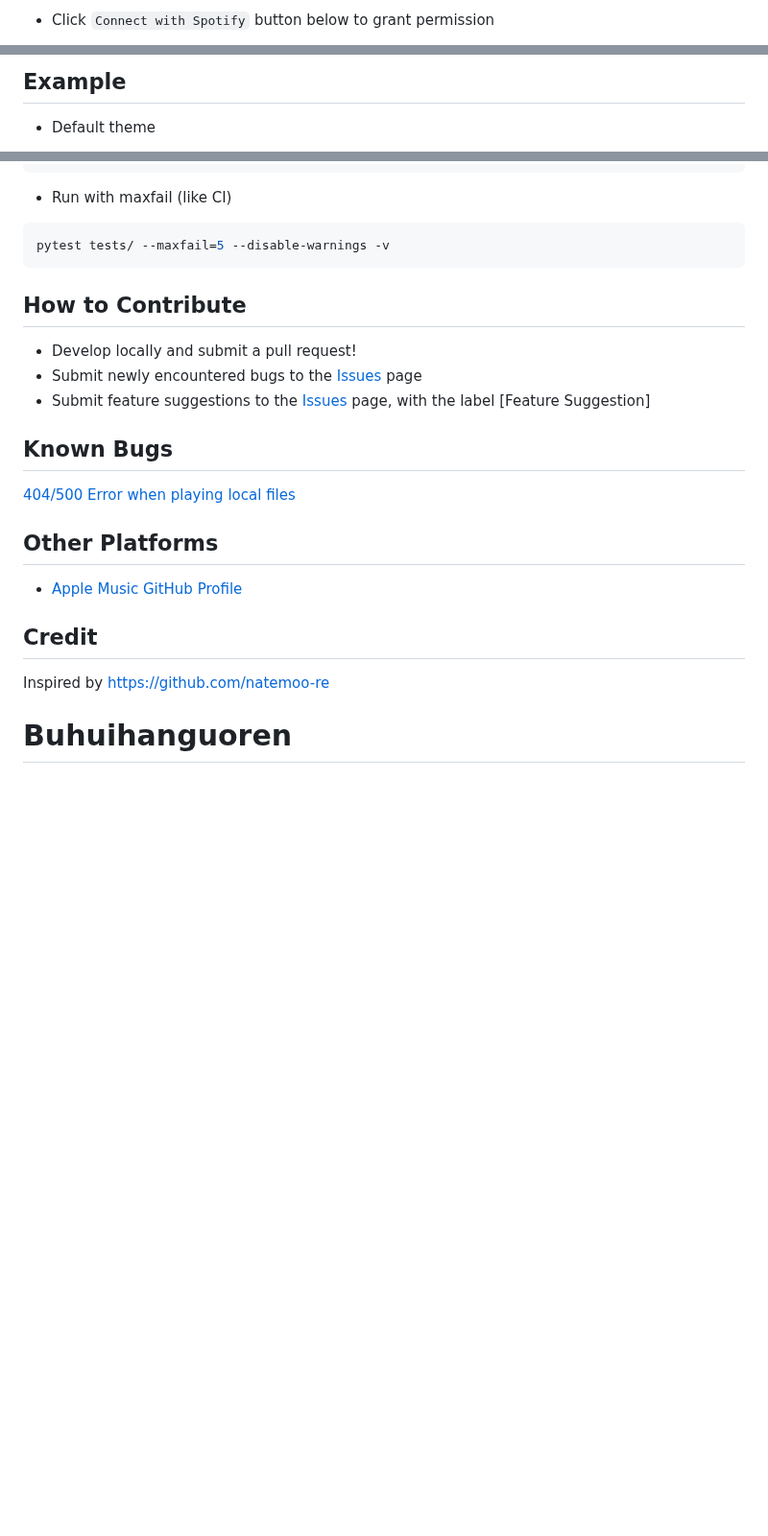
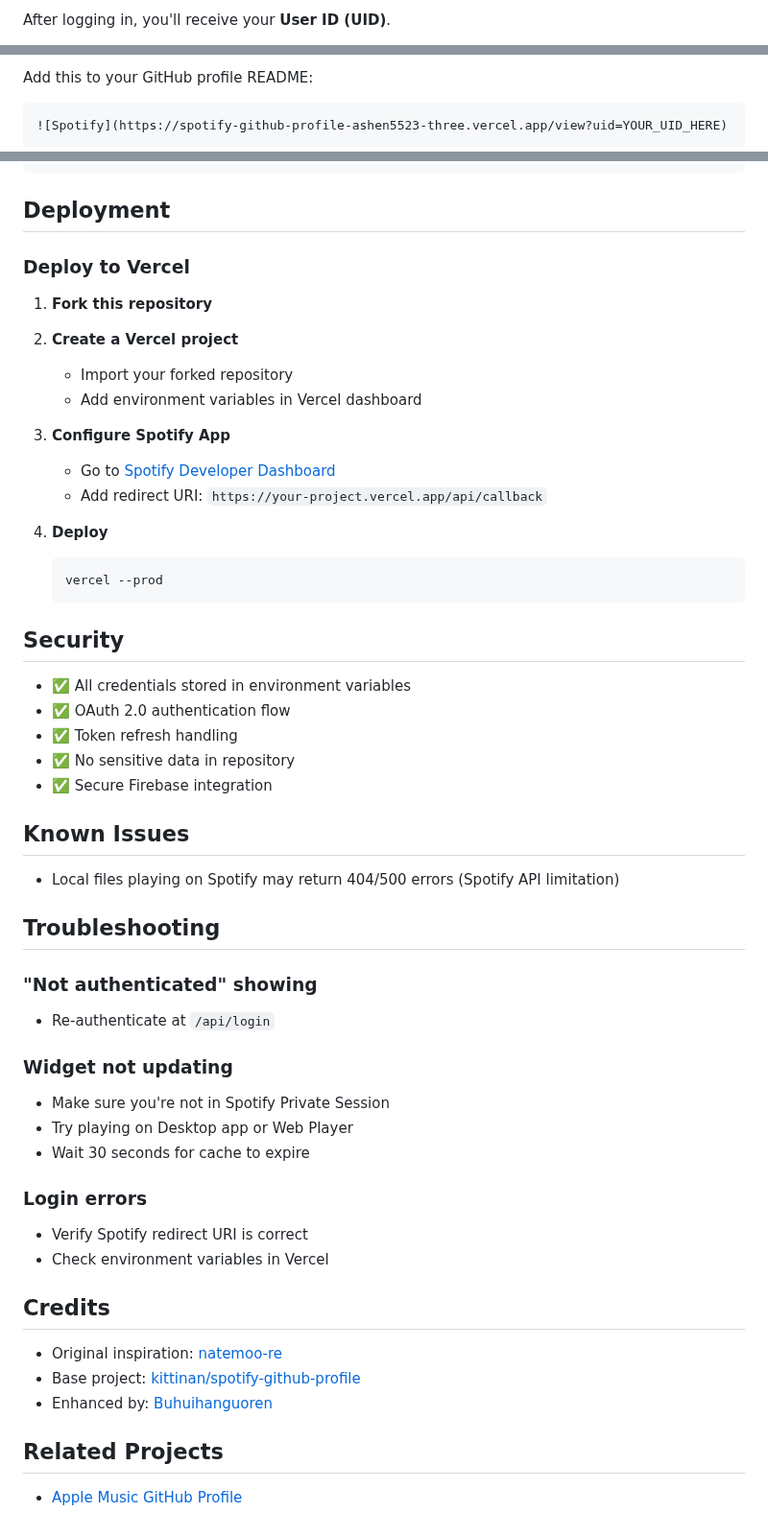
Before and after one commit to Buhuihanguoren/spotify-github-profile, a Markdown page: README.md, 3 parts joined by grey strips. Shown at 96% size. GitHub-like rendering; blank space fills up the shorter version.

````diff
--- a/README.md
+++ b/README.md
@@ -29,3 +22,3 @@ Please replace your old endpoint `https://spotify-github-profile.vercel.app` to
 
-- Click `Connect with Spotify` button below to grant permission
+After logging in, you'll receive your **User ID (UID)**.
 
@@ -33,5 +26,7 @@ Please replace your old endpoint `https://spotify-github-profile.vercel.app` to
 
-## Example
+Add this to your GitHub profile README:
 
-- Default theme
+```markdown
+![Spotify](https://spotify-github-profile-ashen5523-three.vercel.app/view?uid=YOUR_UID_HERE)
+```
 
@@ -148,25 +118,58 @@ pytest tests/ --cov=api --cov-report=html
 pytest tests/test_api_view.py -v
 ```
 
-- Run with maxfail (like CI)
-```sh
-pytest tests/ --maxfail=5 --disable-warnings -v
-```
+## Deployment
 
-## How to Contribute
+### Deploy to Vercel
 
-- Develop locally and submit a pull request!
-- Submit newly encountered bugs to the [Issues](https://github.com/kittinan/spotify-github-profile/issues) page
-- Submit feature suggestions to the [Issues](https://github.com/kittinan/spotify-github-profile/issues) page, with the label [Feature Suggestion]
+1. **Fork this repository**
 
-## Known Bugs
+2. **Create a Vercel project**
+   - Import your forked repository
+   - Add environment variables in Vercel dashboard
 
-[404/500 Error when playing local files](https://github.com/kittinan/spotify-github-profile/issues/19)
+3. **Configure Spotify App**
+   - Go to [Spotify Developer Dashboard](https://developer.spotify.com/dashboard)
+   - Add redirect URI: `https://your-project.vercel.app/api/callback`
 
-## Other Platforms
+4. **Deploy**
+   ```bash
+   vercel --prod
+   ```
+
+
+## Security
+
+- ✅ All credentials stored in environment variables
+- ✅ OAuth 2.0 authentication flow
+- ✅ Token refresh handling
+- ✅ No sensitive data in repository
+- ✅ Secure Firebase integration
+
+## Known Issues
+
+- Local files playing on Spotify may return 404/500 errors (Spotify API limitation)
+
+## Troubleshooting
+
+### "Not authenticated" showing
+- Re-authenticate at `/api/login`
+
+### Widget not updating
+- Make sure you're not in Spotify Private Session
+- Try playing on Desktop app or Web Player
+- Wait 30 seconds for cache to expire
+
+### Login errors
+- Verify Spotify redirect URI is correct
+- Check environment variables in Vercel
+
+## Credits
+
+- Original inspiration: [natemoo-re](https://github.com/natemoo-re)
+- Base project: [kittinan/spotify-github-profile](https://github.com/kittinan/spotify-github-profile)
+- Enhanced by: [Buhuihanguoren](https://github.com/Buhuihanguoren)
+
+## Related Projects
+
 - [Apple Music GitHub Profile](https://github.com/rayriffy/apple-music-github-profile)
-
-## Credit
-
-Inspired by https://github.com/natemoo-re
-# Buhuihanguoren
````
Also changed, not shown: other parts of README.md (+74 -106 lines).
